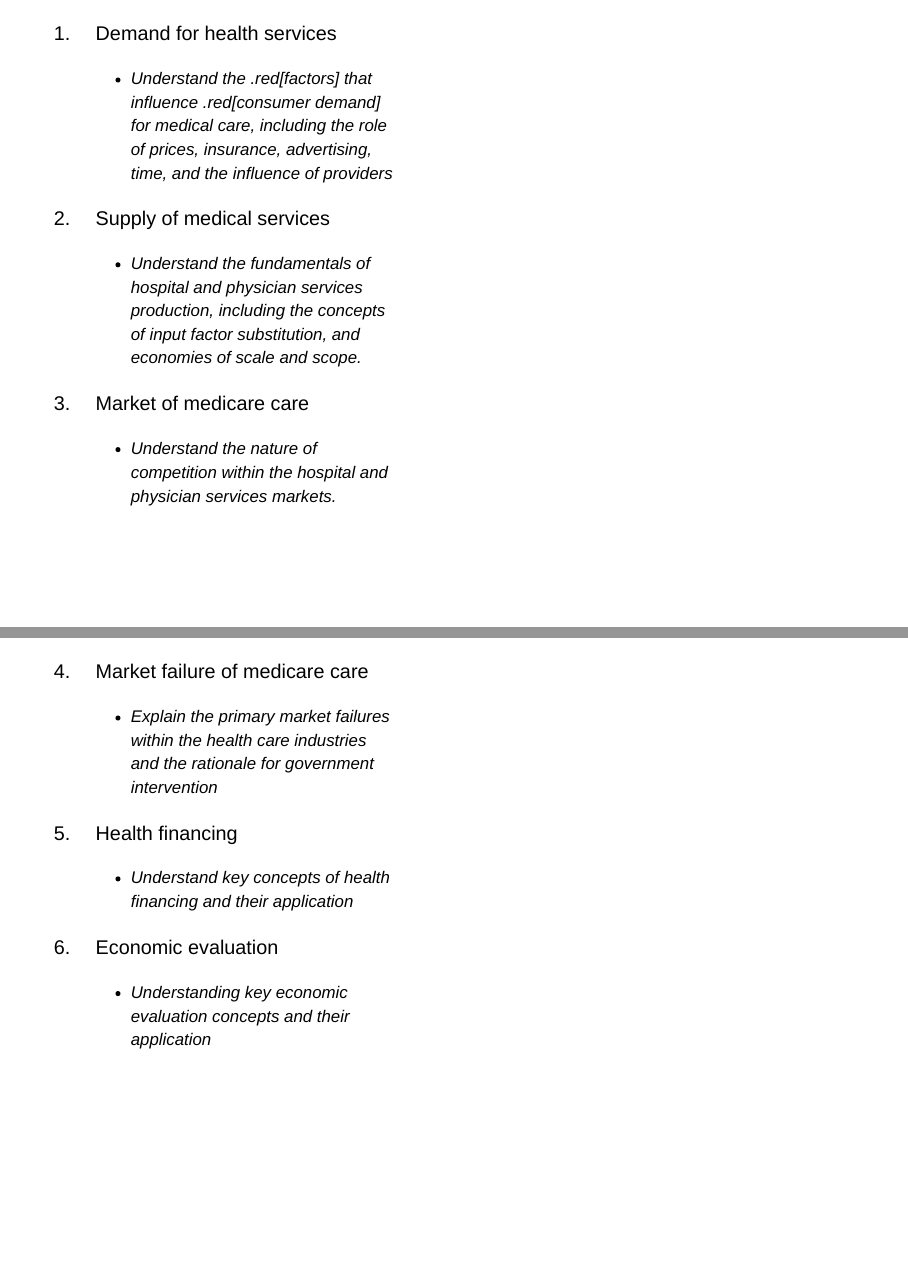
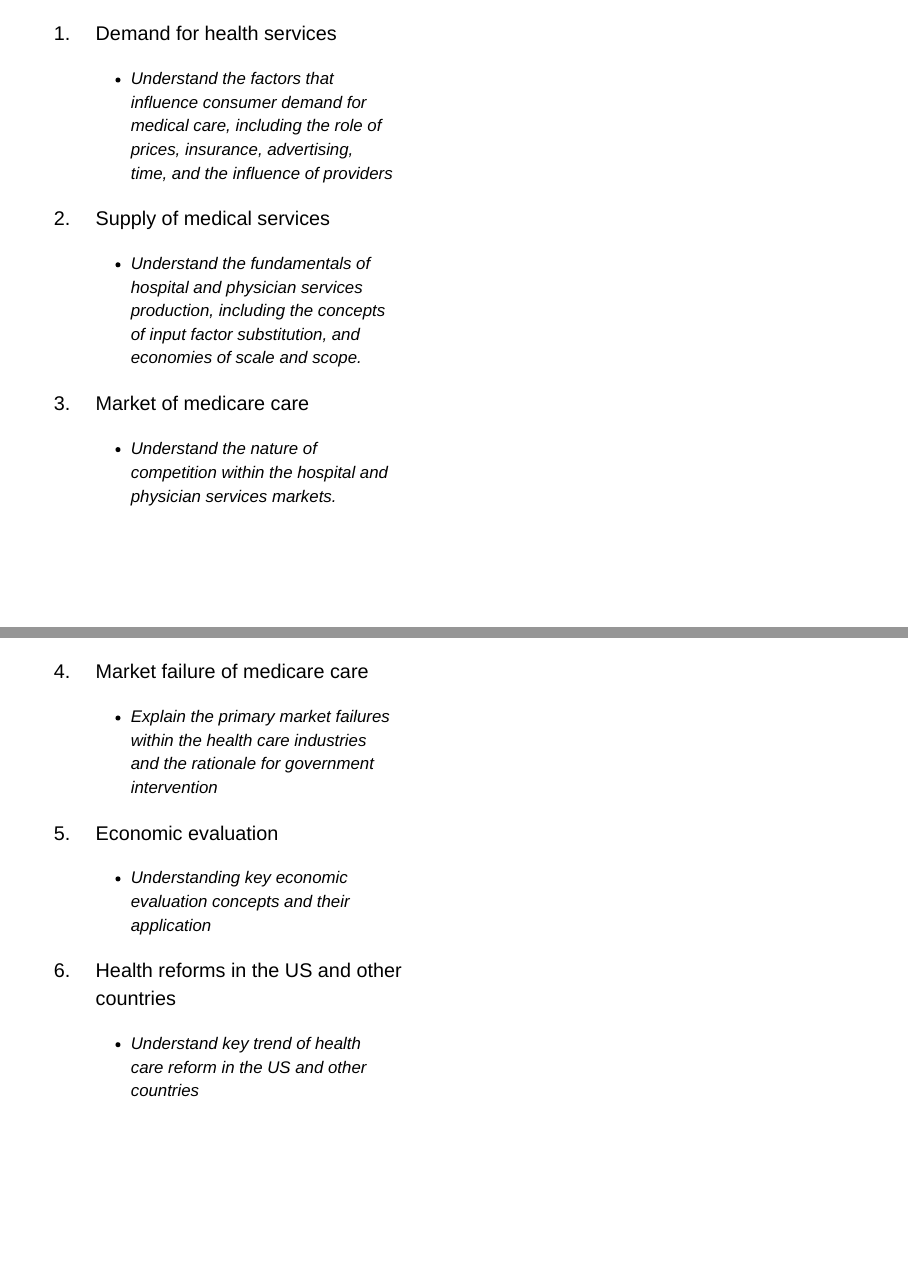
Before and after one commit to wuzengcn/GH2260-s1, a Quarto document (index.qmd): pages 10 and 11 of 12, joined at a grey line. Rendered offline with R 4.5, knitr and Pandoc in place of Quarto, with nearby package versions; drawn as Slidy slides in place of the format the file asks for.

Commit message:
second push

```diff
--- a/index.qmd
+++ b/index.qmd
@@ -148,7 +148,7 @@ If you would like to join the office hour by Zoom, please email me in advance to
 
 1. Demand for health services
 
-    - Understand the .red[factors] that influence .red[consumer demand] for medical care, including the role of prices, insurance, advertising, time, and the influence of providers
+    - Understand the [factors]{.red} that influence [consumer demand]{.red} for medical care, including the role of prices, insurance, advertising, time, and the influence of providers
 
 2.	Supply of medical services
 
@@ -164,13 +164,14 @@ If you would like to join the office hour by Zoom, please email me in advance to
 
     - Explain the primary [market failures]{.red} within the [health care industries]{.red} and the rationale for government intervention
 
-5. Health financing
-
-    - Understand key concepts of health financing and their application
-
-6. Economic evaluation
+5. Economic evaluation
 
     - Understanding key economic evaluation concepts and their application
+
+6. Health reforms in the US and other countries
+
+    - Understand key trend of health care reform in the US and other countries
+
 :::
 ::::
 ---
```
Also changed, not shown: index.html.
